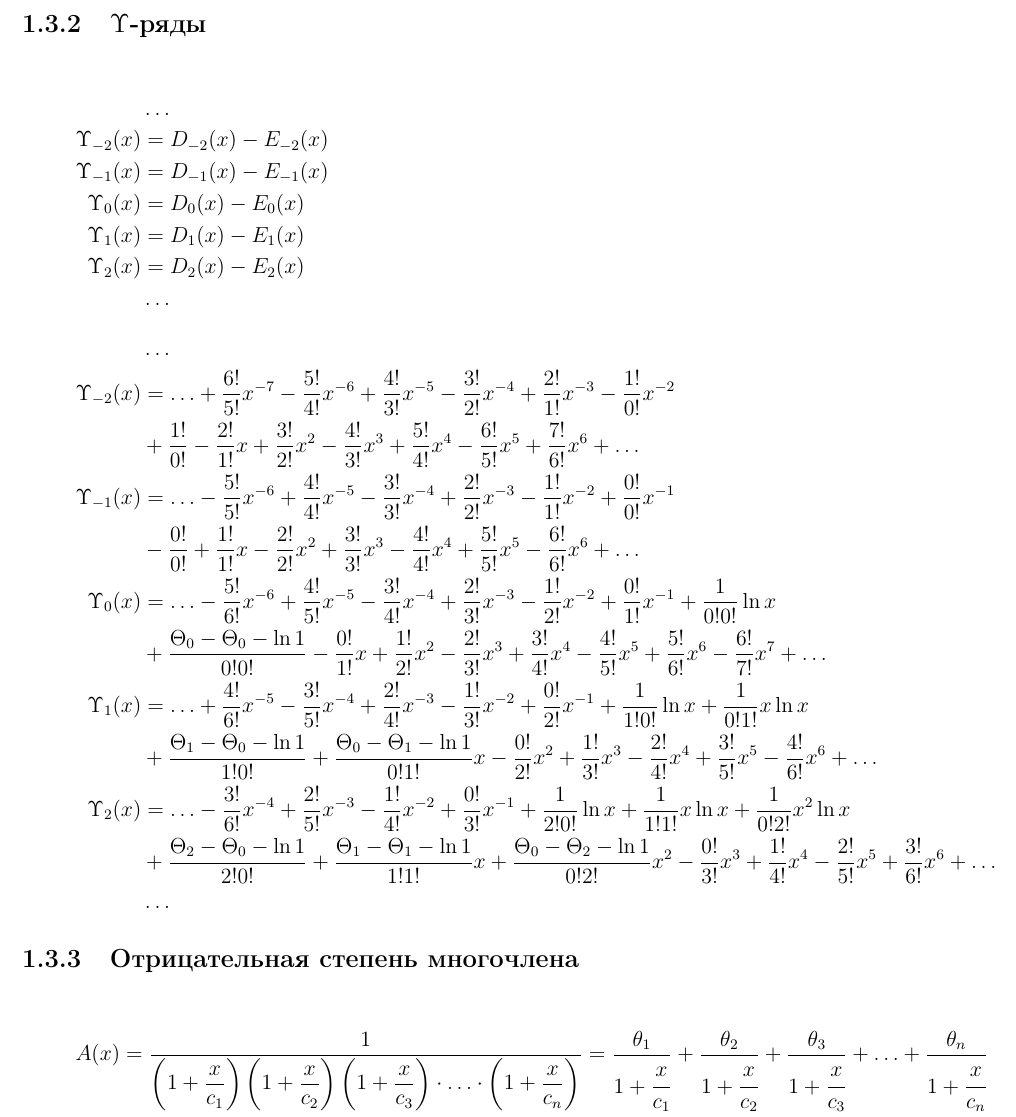
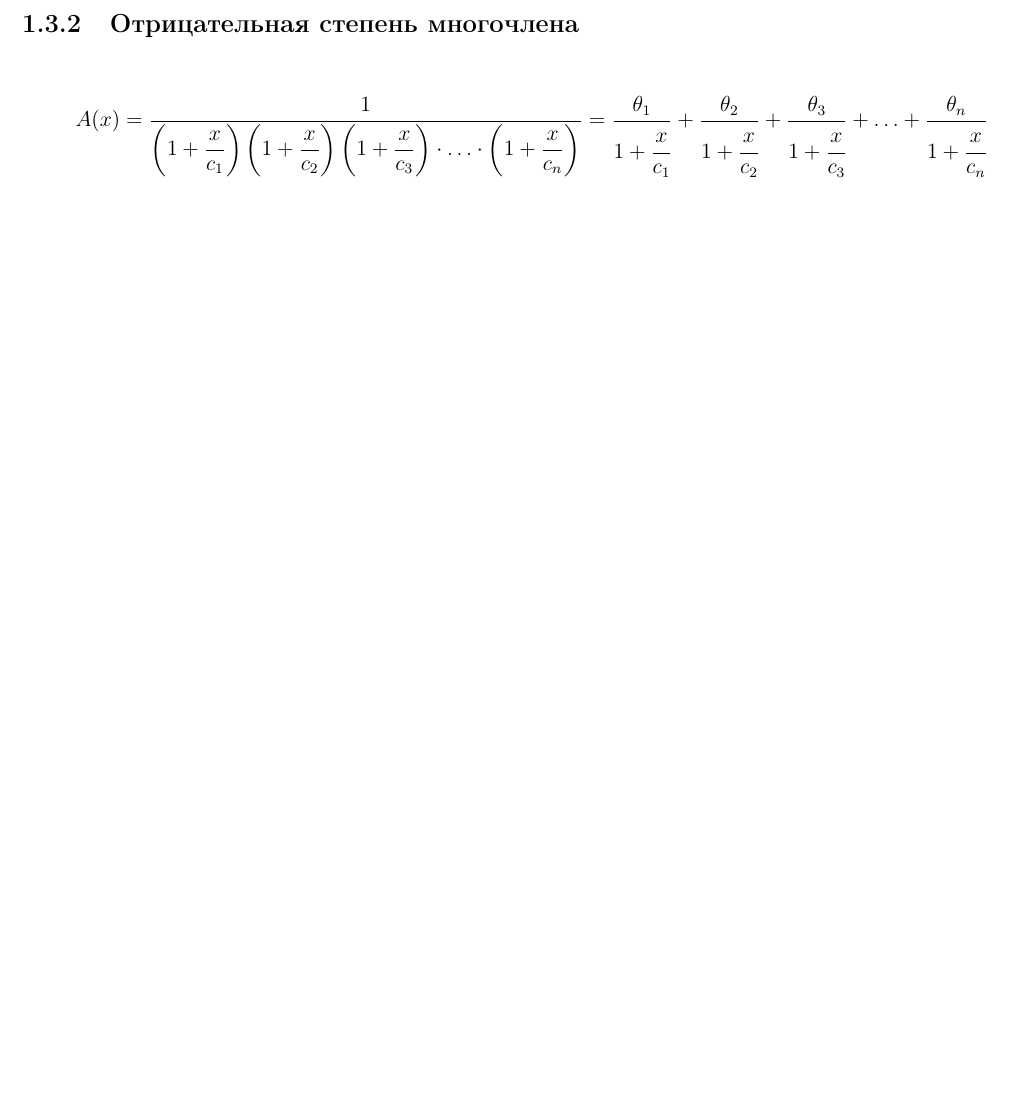
Before and after one commit to sincotsec/Collection, a LaTeX thesis (Collection.tex, which reads Partitions/OnePlusX.tex): part of page 7 of 27 before the commit and part of page 7 of 26 after it, cut at the place of the change, the shorter picture padded with empty space. Compiled offline with pdfLaTeX.

Commit message:
Upsilon-ряды. Раздел удален

```diff
--- a/Partitions/OnePlusX.tex
+++ b/Partitions/OnePlusX.tex
@@ -264,110 +264,3 @@ E_2(x) &=
 %
 &\ldots \\
 \end{aligned} \end{equation*}
-
-\subsection{$\Upsilon$-ряды}
-
-\begin{equation*} \begin{aligned}
-&\ldots \\
-\Upsilon_{-2}(x) &= D_{-2}(x) - E_{-2}(x) \\
-\Upsilon_{-1}(x) &= D_{-1}(x) - E_{-1}(x) \\
-\Upsilon_0(x) &= D_0(x) - E_0(x) \\
-\Upsilon_1(x) &= D_1(x) - E_1(x) \\
-\Upsilon_2(x) &= D_2(x) - E_2(x) \\
-&\ldots \\
-\end{aligned} \end{equation*}
-%
-\begin{equation*} \begin{aligned}
-&\ldots \\
-%
-\Upsilon_{-2}(x) &=
-  \ldots
-+ \frac{6!}{5!} x^{-7}
-- \frac{5!}{4!} x^{-6}
-+ \frac{4!}{3!} x^{-5}
-- \frac{3!}{2!} x^{-4}
-+ \frac{2!}{1!} x^{-3}
-- \frac{1!}{0!} x^{-2} \\ &
-+ \frac{1!}{0!}
-- \frac{2!}{1!} x
-+ \frac{3!}{2!} x^2
-- \frac{4!}{3!} x^3
-+ \frac{5!}{4!} x^4
-- \frac{6!}{5!} x^5
-+ \frac{7!}{6!} x^6
-+ \ldots \\
-%
-\Upsilon_{-1}(x) &=
-  \ldots
-- \frac{5!}{5!} x^{-6}
-+ \frac{4!}{4!} x^{-5}
-- \frac{3!}{3!} x^{-4}
-+ \frac{2!}{2!} x^{-3}
-- \frac{1!}{1!} x^{-2}
-+ \frac{0!}{0!} x^{-1} \\ &
-- \frac{0!}{0!}
-+ \frac{1!}{1!} x
-- \frac{2!}{2!} x^2
-+ \frac{3!}{3!} x^3
-- \frac{4!}{4!} x^4
-+ \frac{5!}{5!} x^5
-- \frac{6!}{6!} x^6
-+ \ldots \\
-%
-\Upsilon_0(x) &=
-  \ldots
-- \frac{5!}{6!} x^{-6}
-+ \frac{4!}{5!} x^{-5}
-- \frac{3!}{4!} x^{-4}
-+ \frac{2!}{3!} x^{-3}
-- \frac{1!}{2!} x^{-2}
-+ \frac{0!}{1!} x^{-1}
-+ \frac{1}{0!0!} \ln{x} \\ &
-+ \frac{\Theta_0 - \Theta_0 - \ln{1}}{0!0!}
-- \frac{0!}{1!} x
-+ \frac{1!}{2!} x^2
-- \frac{2!}{3!} x^3
-+ \frac{3!}{4!} x^4
-- \frac{4!}{5!} x^5
-+ \frac{5!}{6!} x^6
-- \frac{6!}{7!} x^7
-+ \ldots \\
-%
-\Upsilon_1(x) &=
-  \ldots
-+ \frac{4!}{6!} x^{-5}
-- \frac{3!}{5!} x^{-4}
-+ \frac{2!}{4!} x^{-3}
-- \frac{1!}{3!} x^{-2}
-+ \frac{0!}{2!} x^{-1}
-+ \frac{1}{1!0!} \ln{x}
-+ \frac{1}{0!1!} x \ln{x} \\ &
-+ \frac{\Theta_1 - \Theta_0 - \ln{1}}{1!0!}
-+ \frac{\Theta_0 - \Theta_1 - \ln{1}}{0!1!} x
-- \frac{0!}{2!} x^2
-+ \frac{1!}{3!} x^3
-- \frac{2!}{4!} x^4
-+ \frac{3!}{5!} x^5
-- \frac{4!}{6!} x^6
-+ \ldots \\
-%
-\Upsilon_2(x) &=
-  \ldots
-- \frac{3!}{6!} x^{-4}
-+ \frac{2!}{5!} x^{-3}
-- \frac{1!}{4!} x^{-2}
-+ \frac{0!}{3!} x^{-1}
-+ \frac{1}{2!0!} \ln{x}
-+ \frac{1}{1!1!} x \ln{x}
-+ \frac{1}{0!2!} x^2 \ln{x} \\ &
-+ \frac{\Theta_2 - \Theta_0 - \ln{1}}{2!0!}
-+ \frac{\Theta_1 - \Theta_1 - \ln{1}}{1!1!} x
-+ \frac{\Theta_0 - \Theta_2 - \ln{1}}{0!2!} x^2
-- \frac{0!}{3!} x^3
-+ \frac{1!}{4!} x^4
-- \frac{2!}{5!} x^5
-+ \frac{3!}{6!} x^6
-+ \ldots \\
-%
-&\ldots \\
-\end{aligned} \end{equation*}
```
